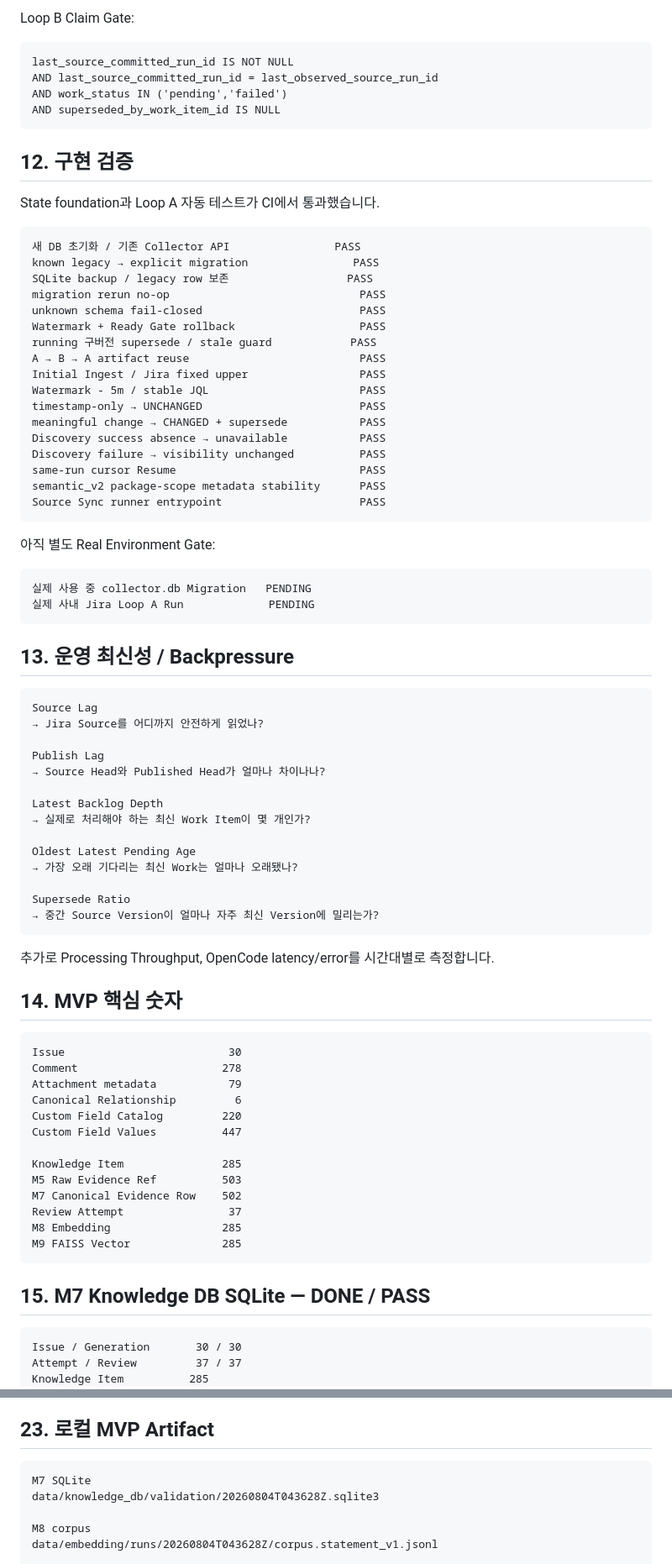
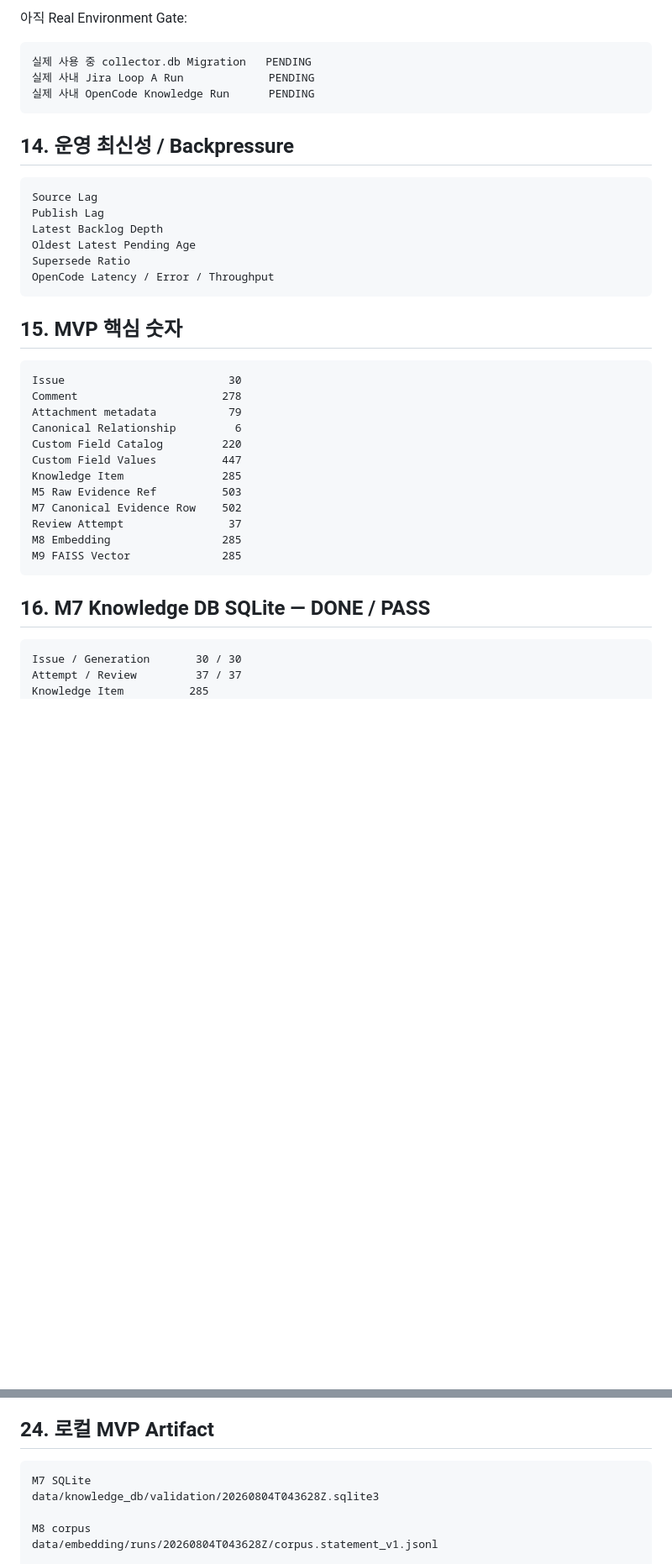
Before and after one commit to ljd6805/jira_database, a Markdown page: README.md, 2 parts joined by grey strips. Shown at 84% size. Rendered like a GitHub page; blank space fills up the shorter version.

Commit message:
docs: align README with Loop B knowledge implementation

````diff
--- a/README.md
+++ b/README.md
@@ -352,67 +386,25 @@ ORDER BY updated ASC, id ASC
 ```
 
-Loop B Claim Gate:
-
-```text
-last_source_committed_run_id IS NOT NULL
-AND last_source_committed_run_id = last_observed_source_run_id
-AND work_status IN ('pending','failed')
-AND superseded_by_work_item_id IS NULL
-```
-
-## 12. 구현 검증
-
-State foundation과 Loop A 자동 테스트가 CI에서 통과했습니다.
-
-```text
-새 DB 초기화 / 기존 Collector API                PASS
-known legacy → explicit migration                PASS
-SQLite backup / legacy row 보존                  PASS
-migration rerun no-op                             PASS
-unknown schema fail-closed                        PASS
-Watermark + Ready Gate rollback                   PASS
-running 구버전 supersede / stale guard            PASS
-A → B → A artifact reuse                          PASS
-Initial Ingest / Jira fixed upper                 PASS
-Watermark - 5m / stable JQL                       PASS
-timestamp-only → UNCHANGED                        PASS
-meaningful change → CHANGED + supersede           PASS
-Discovery success absence → unavailable           PASS
-Discovery failure → visibility unchanged          PASS
-same-run cursor Resume                            PASS
-semantic_v2 package-scope metadata stability      PASS
-Source Sync runner entrypoint                     PASS
-```
-
-아직 별도 Real Environment Gate:
+아직 Real Environment Gate:
 
 ```text
 실제 사용 중 collector.db Migration   PENDING
 실제 사내 Jira Loop A Run             PENDING
+실제 사내 OpenCode Knowledge Run      PENDING
 ```
 
-## 13. 운영 최신성 / Backpressure
+## 14. 운영 최신성 / Backpressure
 
 ```text
 Source Lag
-→ Jira Source를 어디까지 안전하게 읽었나?
-
 Publish Lag
-→ Source Head와 Published Head가 얼마나 차이나나?
-
 Latest Backlog Depth
-→ 실제로 처리해야 하는 최신 Work Item이 몇 개인가?
-
 Oldest Latest Pending Age
-→ 가장 오래 기다리는 최신 Work는 얼마나 오래됐나?
-
 Supersede Ratio
-→ 중간 Source Version이 얼마나 자주 최신 Version에 밀리는가?
+OpenCode Latency / Error / Throughput
 ```
 
-추가로 Processing Throughput, OpenCode latency/error를 시간대별로 측정합니다.
-
-## 14. MVP 핵심 숫자
+## 15. MVP 핵심 숫자
 
 ```text
 Issue                         30
@@ -421,7 +413,6 @@ Attachment metadata           79
 Canonical Relationship         6
 Custom Field Catalog         220
 Custom Field Values          447
-
 Knowledge Item               285
 M5 Raw Evidence Ref          503
 M7 Canonical Evidence Row    502
@@ -430,7 +421,7 @@ M8 Embedding                 285
 M9 FAISS Vector              285
 ```
 
-## 15. M7 Knowledge DB SQLite — DONE / PASS
+## 16. M7 Knowledge DB SQLite — DONE / PASS
 
 ```text
 Issue / Generation       30 / 30
@@ -568,7 +556,7 @@ Multi-worker claim/lease와 외부 MQ, 정확한 cadence/concurrency는 실제 S
 - [버전 표기 가이드](docs/VERSION_TERMINOLOGY_GUIDE.html)
 - [Documentation Policy](docs/DOCUMENTATION_POLICY.html)
 
-## 23. 로컬 MVP Artifact
+## 24. 로컬 MVP Artifact
 
 ```text
 M7 SQLite
````
Also changed, not shown: other parts of README.md (+118 -87 lines).
